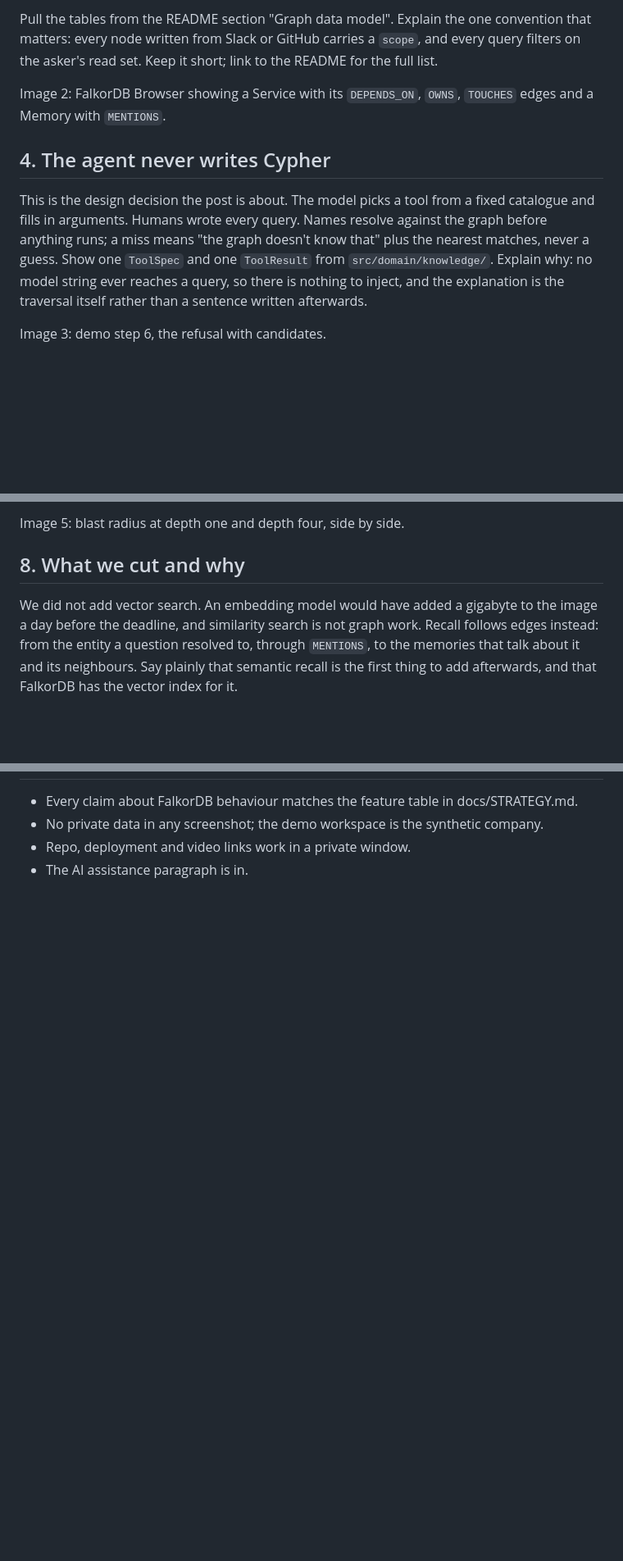
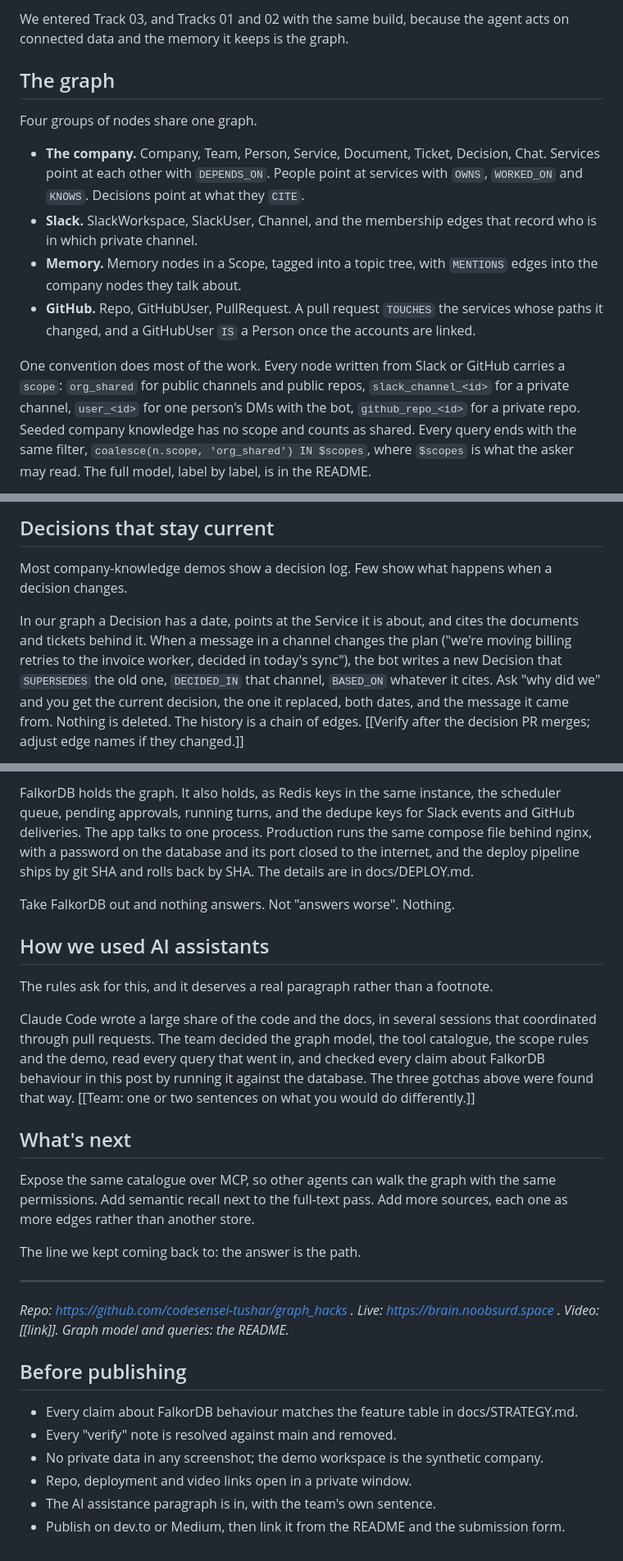
Before and after one commit to codesensei-tushar/graph_hacks, a Markdown page: docs/BLOG.md, 3 parts joined by grey strips. Shown at 82% size. Drawn GitHub-style; blank space fills up the shorter version.

```diff
--- a/docs/BLOG.md
+++ b/docs/BLOG.md
@@ -20,11 +20,14 @@ A Slack bot over one FalkorDB graph. People, teams, services, documents, tickets
 
-Pull the tables from the README section "Graph data model". Explain the one convention that matters: every node written from Slack or GitHub carries a `scope`, and every query filters on the asker's read set. Keep it short; link to the README for the full list.
+We entered Track 03, and Tracks 01 and 02 with the same build, because the agent acts on connected data and the memory it keeps is the graph.
 
-Image 2: FalkorDB Browser showing a Service with its `DEPENDS_ON`, `OWNS`, `TOUCHES` edges and a Memory with `MENTIONS`.
+## The graph
 
-## 4. The agent never writes Cypher
+Four groups of nodes share one graph.
 
-This is the design decision the post is about. The model picks a tool from a fixed catalogue and fills in arguments. Humans wrote every query. Names resolve against the graph before anything runs; a miss means "the graph doesn't know that" plus the nearest matches, never a guess. Show one `ToolSpec` and one `ToolResult` from `src/domain/knowledge/`. Explain why: no model string ever reaches a query, so there is nothing to inject, and the explanation is the traversal itself rather than a sentence written afterwards.
+- **The company.** Company, Team, Person, Service, Document, Ticket, Decision, Chat. Services point at each other with `DEPENDS_ON`. People point at services with `OWNS`, `WORKED_ON` and `KNOWS`. Decisions point at what they `CITE`.
+- **Slack.** SlackWorkspace, SlackUser, Channel, and the membership edges that record who is in which private channel.
+- **Memory.** Memory nodes in a Scope, tagged into a topic tree, with `MENTIONS` edges into the company nodes they talk about.
+- **GitHub.** Repo, GitHubUser, PullRequest. A pull request `TOUCHES` the services whose paths it changed, and a GitHubUser `IS` a Person once the accounts are linked.
 
-Image 3: demo step 6, the refusal with candidates.
+One convention does most of the work. Every node written from Slack or GitHub carries a `scope`: `org_shared` for public channels and public repos, `slack_channel_<id>` for a private channel, `user_<id>` for one person's DMs with the bot, `github_repo_<id>` for a private repo. Seeded company knowledge has no scope and counts as shared. Every query ends with the same filter, `coalesce(n.scope, 'org_shared') IN $scopes`, where `$scopes` is what the asker may read. The full model, label by label, is in the README.
 
@@ -48,7 +49,7 @@ PageRank over `DEPENDS_ON` for "what is load-bearing" and over authored and revi
 
-Image 5: blast radius at depth one and depth four, side by side.
+## Decisions that stay current
 
-## 8. What we cut and why
+Most company-knowledge demos show a decision log. Few show what happens when a decision changes.
 
-We did not add vector search. An embedding model would have added a gigabyte to the image a day before the deadline, and similarity search is not graph work. Recall follows edges instead: from the entity a question resolved to, through `MENTIONS`, to the memories that talk about it and its neighbours. Say plainly that semantic recall is the first thing to add afterwards, and that FalkorDB has the vector index for it.
+In our graph a Decision has a date, points at the Service it is about, and cites the documents and tickets behind it. When a message in a channel changes the plan ("we're moving billing retries to the invoice worker, decided in today's sync"), the bot writes a new Decision that `SUPERSEDES` the old one, `DECIDED_IN` that channel, `BASED_ON` whatever it cites. Ask "why did we" and you get the current decision, the one it replaced, both dates, and the message it came from. Nothing is deleted. The history is a chain of edges. [[Verify after the decision PR merges; adjust edge names if they changed.]]
 
@@ -68,5 +99,28 @@ MCP over the same catalogue, semantic recall, more sources. Two sentences. End o
+FalkorDB holds the graph. It also holds, as Redis keys in the same instance, the scheduler queue, pending approvals, running turns, and the dedupe keys for Slack events and GitHub deliveries. The app talks to one process. Production runs the same compose file behind nginx, with a password on the database and its port closed to the internet, and the deploy pipeline ships by git SHA and rolls back by SHA. The details are in docs/DEPLOY.md.
+
+Take FalkorDB out and nothing answers. Not "answers worse". Nothing.
+
+## How we used AI assistants
+
+The rules ask for this, and it deserves a real paragraph rather than a footnote.
+
+Claude Code wrote a large share of the code and the docs, in several sessions that coordinated through pull requests. The team decided the graph model, the tool catalogue, the scope rules and the demo, read every query that went in, and checked every claim about FalkorDB behaviour in this post by running it against the database. The three gotchas above were found that way. [[Team: one or two sentences on what you would do differently.]]
+
+## What's next
+
+Expose the same catalogue over MCP, so other agents can walk the graph with the same permissions. Add semantic recall next to the full-text pass. Add more sources, each one as more edges rather than another store.
+
+The line we kept coming back to: the answer is the path.
+
+---
+
+*Repo: https://github.com/codesensei-tushar/graph_hacks . Live: https://brain.noobsurd.space . Video: [[link]]. Graph model and queries: the README.*
+
+## Before publishing
 
 - Every claim about FalkorDB behaviour matches the feature table in docs/STRATEGY.md.
+- Every "verify" note is resolved against main and removed.
 - No private data in any screenshot; the demo workspace is the synthetic company.
-- Repo, deployment and video links work in a private window.
-- The AI assistance paragraph is in.
+- Repo, deployment and video links open in a private window.
+- The AI assistance paragraph is in, with the team's own sentence.
+- Publish on dev.to or Medium, then link it from the README and the submission form.
```
Also changed, not shown: other parts of docs/BLOG.md (+55 -27 lines).
